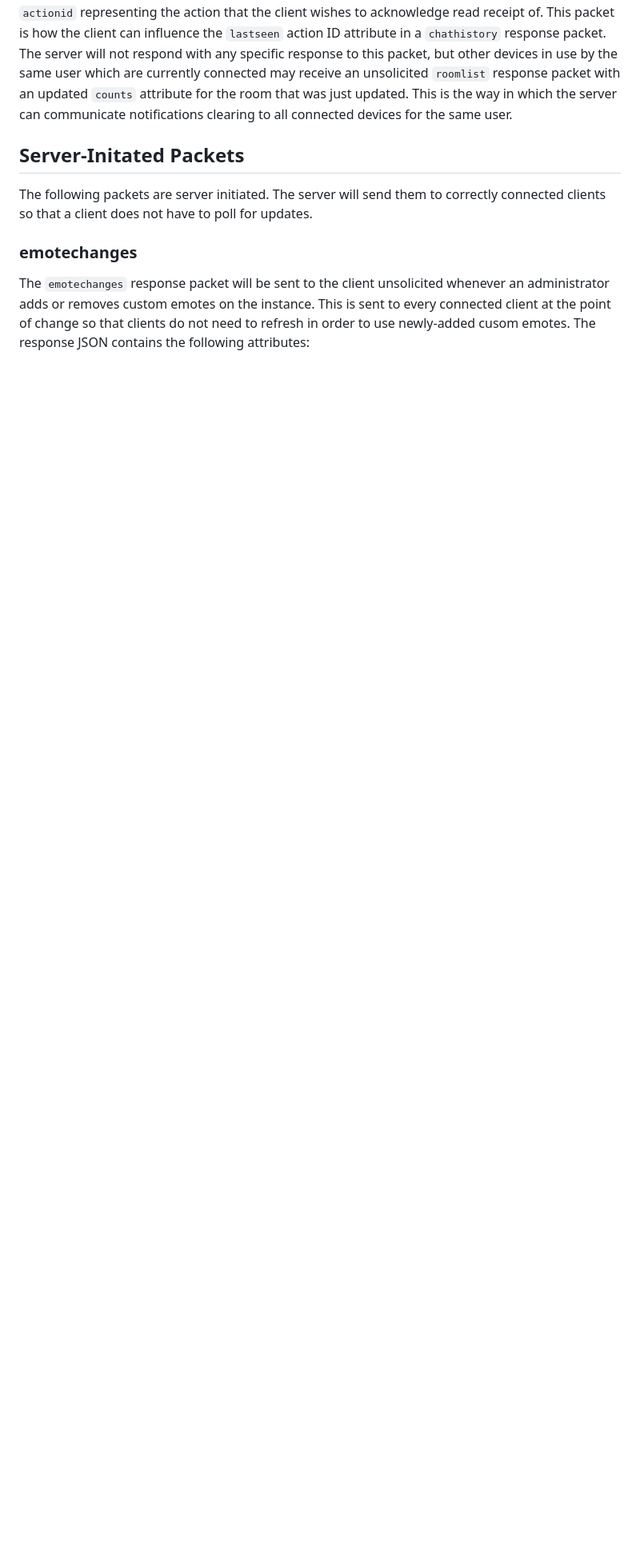
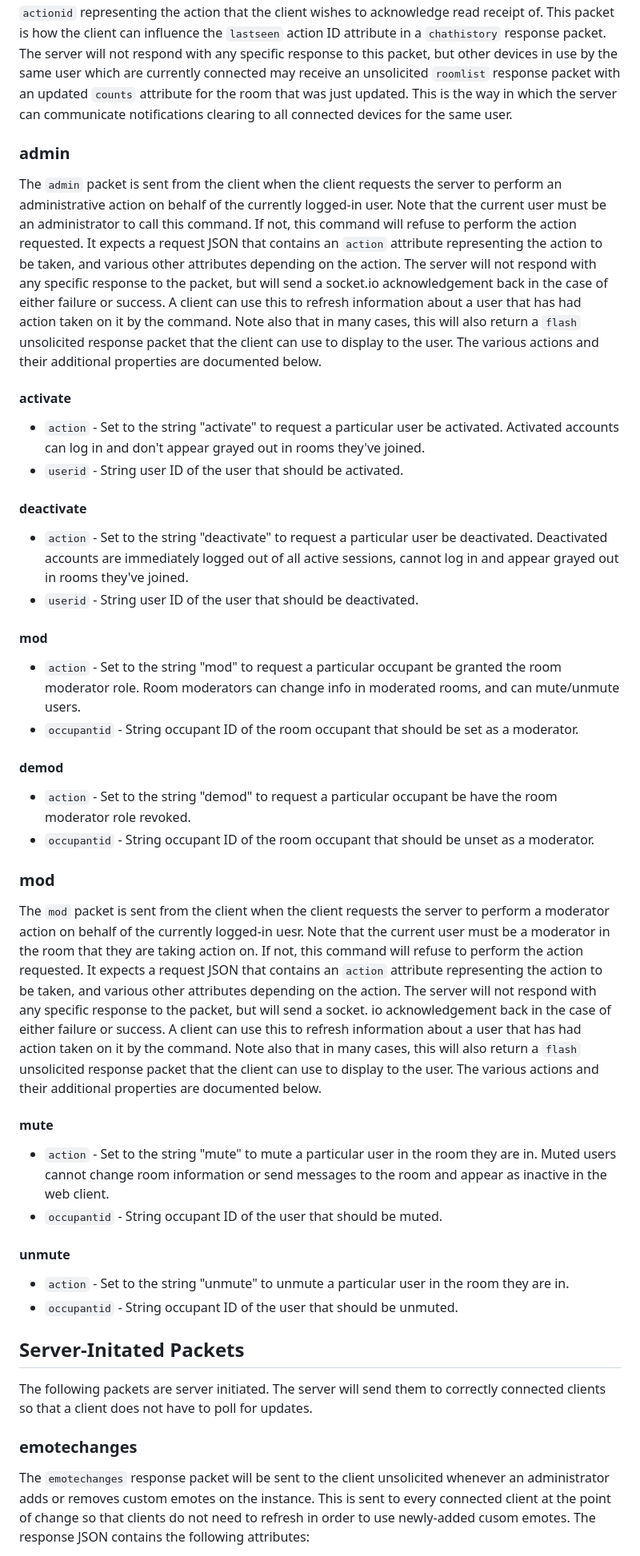
Before and after one commit to DragonMinded/critterchat, a Markdown page: PROTOCOL.md, the part around one of its changes. Shown at 80% size. Rendered like a GitHub page; blank space fills up the shorter version.

Commit message:
Document mod/admin action commands.

```diff
--- a/PROTOCOL.md
+++ b/PROTOCOL.md
@@ -266,6 +266,42 @@ The `leaveroom` packet is sent when the client exits a room and wishes to inform
 
 The `lastaction` packet is sent from the client when the client catches up to a particular action in a particular room. It is used when the client wants to acknowledge receipt of actions that it previously marked as new and displayed an unread notification badge for. It expects a request JSON that contains a `roomid` attribute representing the room that the user has caught up to as well as an `actionid` representing the action that the client wishes to acknowledge read receipt of. This packet is how the client can influence the `lastseen` action ID attribute in a `chathistory` response packet. The server will not respond with any specific response to this packet, but other devices in use by the same user which are currently connected may receive an unsolicited `roomlist` response packet with an updated `counts` attribute for the room that was just updated. This is the way in which the server can communicate notifications clearing to all connected devices for the same user.
 
+### admin
+
+The `admin` packet is sent from the client when the client requests the server to perform an administrative action on behalf of the currently logged-in user. Note that the current user must be an administrator to call this command. If not, this command will refuse to perform the action requested. It expects a request JSON that contains an `action` attribute representing the action to be taken, and various other attributes depending on the action. The server will not respond with any specific response to the packet, but will send a socket.io acknowledgement back in the case of either failure or success. A client can use this to refresh information about a user that has had action taken on it by the command. Note also that in many cases, this will also return a `flash` unsolicited response packet that the client can use to display to the user. The various actions and their additional properties are documented below.
+
+#### activate
+
+ - `action` - Set to the string "activate" to request a particular user be activated. Activated accounts can log in and don't appear grayed out in rooms they've joined.
+ - `userid` - String user ID of the user that should be activated.
+
+#### deactivate
+
+ - `action` - Set to the string "deactivate" to request a particular user be deactivated. Deactivated accounts are immediately logged out of all active sessions, cannot log in and appear grayed out in rooms they've joined.
+ - `userid` - String user ID of the user that should be deactivated.
+
+#### mod
+ - `action` - Set to the string "mod" to request a particular occupant be granted the room moderator role. Room moderators can change info in moderated rooms, and can mute/unmute users.
+ - `occupantid` - String occupant ID of the room occupant that should be set as a moderator.
+
+#### demod
+ - `action` - Set to the string "demod" to request a particular occupant be have the room moderator role revoked.
+ - `occupantid` - String occupant ID of the room occupant that should be unset as a moderator.
+
+### mod
+
+The `mod` packet is sent from the client when the client requests the server to perform a moderator action on behalf of the currently logged-in uesr. Note that the current user must be a moderator in the room that they are taking action on. If not, this command will refuse to perform the action requested. It expects a request JSON that contains an `action` attribute representing the action to be taken, and various other attributes depending on the action. The server will not respond with any specific response to the packet, but will send a socket.  io acknowledgement back in the case of either failure or success. A client can use this to refresh information about a user that has had action taken on it by the command. Note also     that in many cases, this will also return a `flash` unsolicited response packet that the client can use to display to the user. The various actions and their additional properties are   documented below.
+
+#### mute
+
+ - `action` - Set to the string "mute" to mute a particular user in the room they are in. Muted users cannot change room information or send messages to the room and appear as inactive in the web client.
+ - `occupantid` - String occupant ID of the user that should be muted.
+
+#### unmute
+
+ - `action` - Set to the string "unmute" to unmute a particular user in the room they are in.
+ - `occupantid` - String occupant ID of the user that should be unmuted.
+
 ## Server-Initated Packets
 
 The following packets are server initiated. The server will send them to correctly connected clients so that a client does not have to poll for updates.
```
Also changed, not shown: other parts of PROTOCOL.md (+5 -1 lines).
